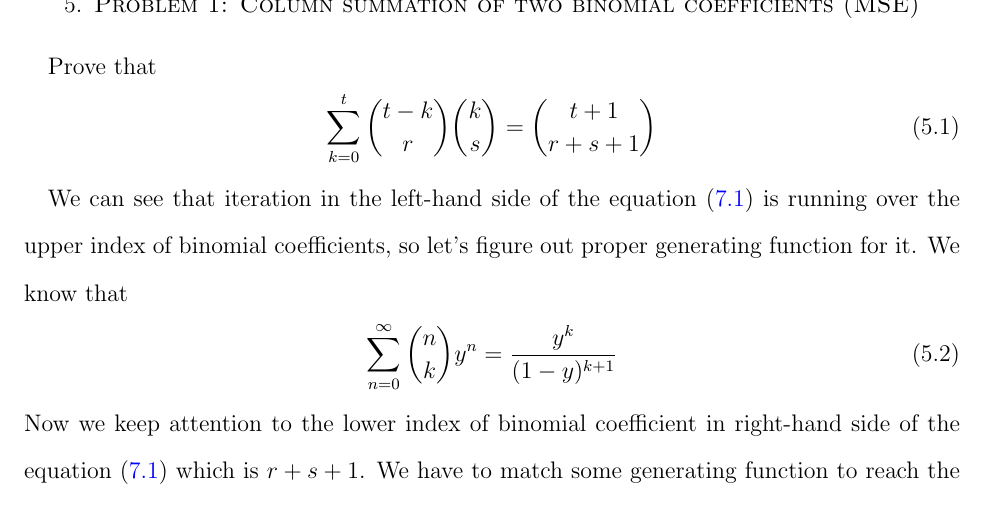
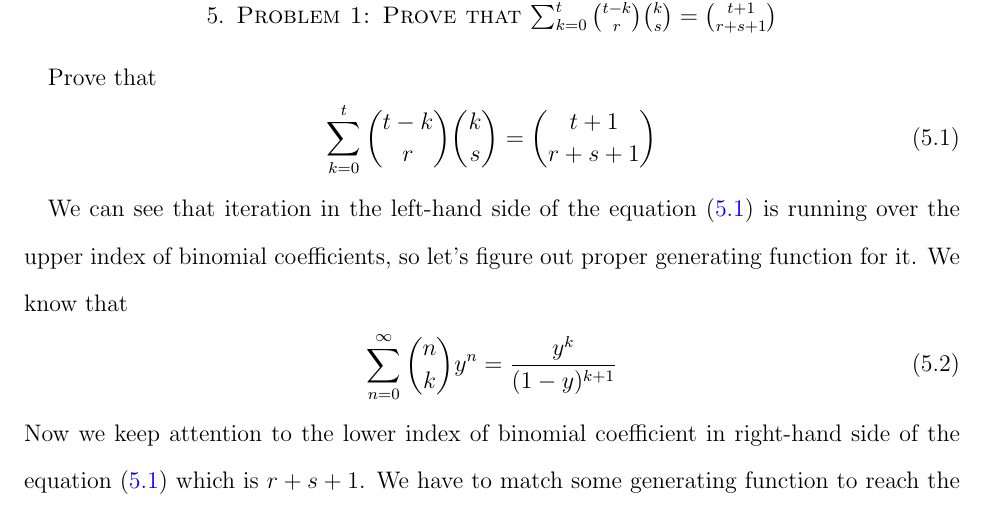
Before and after one commit to kolosovpetro/concrete-mathematics-binomial-coefficients, a LaTeX paper (src/ConcreteMathematicsComments.tex, which reads src/sections/04_problem_1_column_summations_two_binomial_coefficients.tex): part of page 8 of 15, cut at the place of the change. Compiled offline with pdfLaTeX.

Commit message:
update equation label p1

```diff
--- a/src/sections/04_problem_1_column_summations_two_binomial_coefficients.tex
+++ b/src/sections/04_problem_1_column_summations_two_binomial_coefficients.tex
@@ -1,18 +1,19 @@
-\section{Problem 1: Column summation of two binomial coefficients (MSE)}
+\section{Problem 1: Prove that $\sum_{k=0}^{t} \binom{t-k}{r} \binom{k}{s} = \binom{t+1}{r+s+1}$}
 \label{sec:problem-1-column-summation-of-two-binomial-coefficients-mse}
 Prove that
 \begin{equation}
-    \sum_{k=0}^{t} \binom{t-k}{r} \binom{k}{s} = \binom{t+1}{r+s+1}\label{eq:identity-to-prove}
+    \sum_{k=0}^{t} \binom{t-k}{r} \binom{k}{s} = \binom{t+1}{r+s+1}
+    \label{eq:identity-to-prove-problem-1}
 \end{equation}
 
-We can see that iteration in the left-hand side of the equation~\eqref{eq:identity-to-prove} is running
+We can see that iteration in the left-hand side of the equation~\eqref{eq:identity-to-prove-problem-1} is running
 over the upper index of binomial coefficients, so let's figure out proper generating function for it.
 We know that
 \begin{equation}
     \sum_{n=0}^{\infty} \binom{n}{k} y^n = \frac{y^k}{(1-y)^{k+1}}\label{eq:generating-function-base}
 \end{equation}
 Now we keep attention to the lower index of binomial coefficient in right-hand side
-of the equation~\eqref{eq:identity-to-prove} which is $r+s+1$.
+of the equation~\eqref{eq:identity-to-prove-problem-1} which is $r+s+1$.
 We have to match some generating function to reach the $\sum_{n=0}^{\infty} \binom{n}{r+s+1} x^n$
 Let be generating functions
 \begin{align*}
```
Also changed, not shown: out/ConcreteMathematicsComments.pdf, src/sections/04_problem_1_column_summations_two_binomial_coefficients.tex (4 more changed lines).
